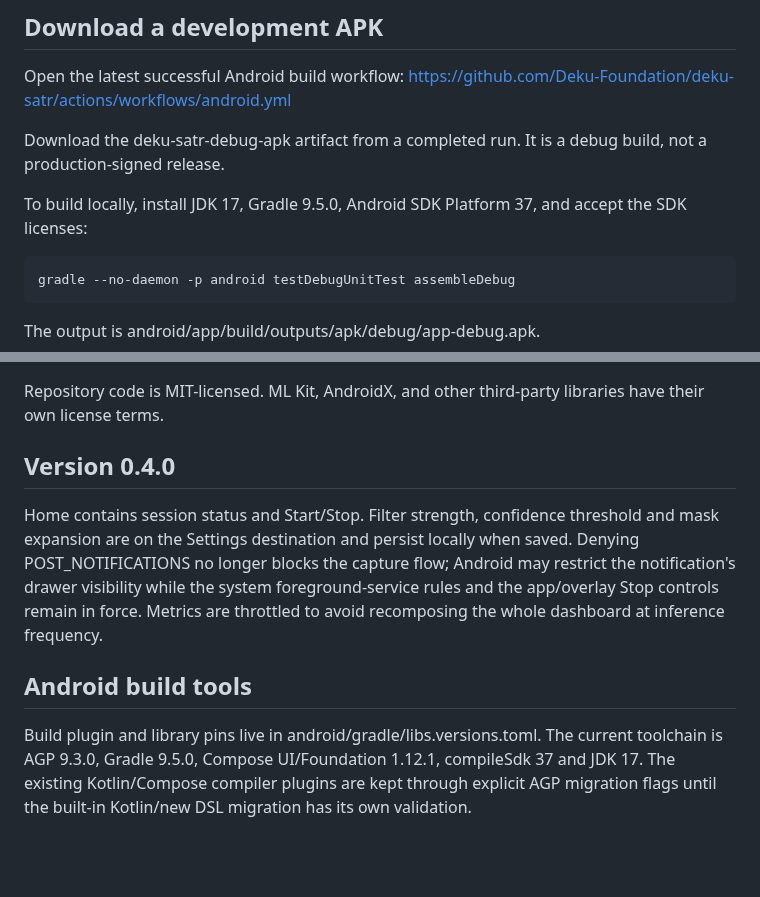
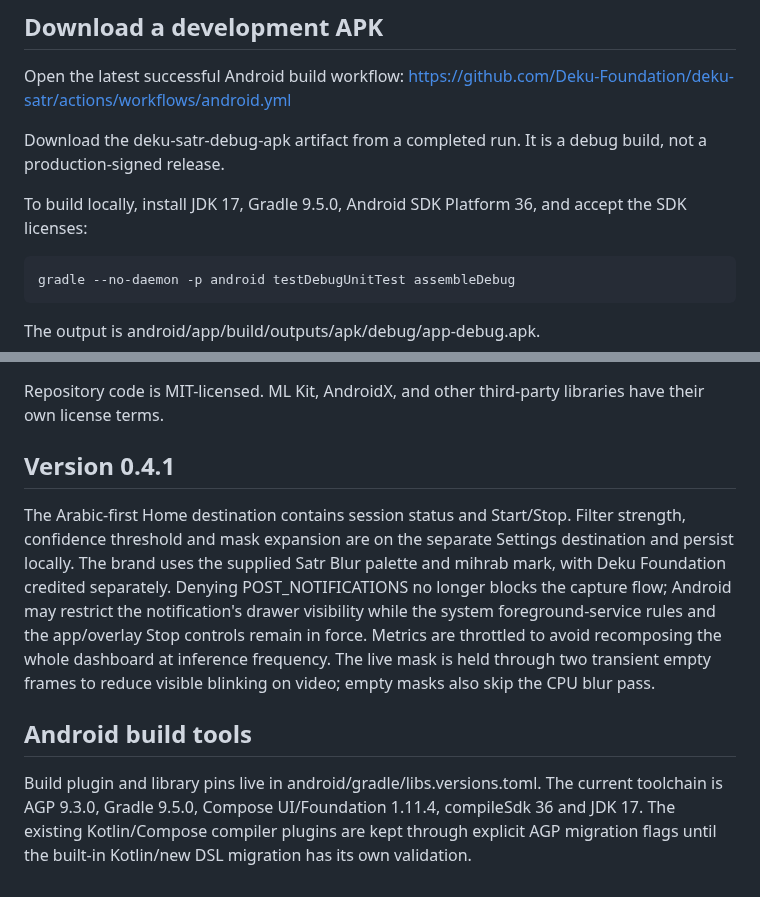
Before and after one commit to Deku-Foundation/-deku-satr, a Markdown page: README.md, 2 parts joined by grey strips. Rendered like a GitHub page; blank space fills up the shorter version.

Commit message:
docs: align release notes and build instructions with 0.4.1 toolchain

```diff
--- a/README.md
+++ b/README.md
@@ -29,7 +29,7 @@ https://github.com/Deku-Foundation/deku-satr/actions/workflows/android.yml
 
 Download the deku-satr-debug-apk artifact from a completed run. It is a debug build, not a production-signed release.
 
-To build locally, install JDK 17, Gradle 9.5.0, Android SDK Platform 37, and accept the SDK licenses:
+To build locally, install JDK 17, Gradle 9.5.0, Android SDK Platform 36, and accept the SDK licenses:
 
     gradle --no-daemon -p android testDebugUnitTest assembleDebug
 
@@ -71,8 +71,8 @@ The PWA uses Xenova/segformer-b0-finetuned-ade-512-512 through Transformers.js a
 Repository code is MIT-licensed. ML Kit, AndroidX, and other third-party libraries have their own license terms.
 
 
-## Version 0.4.0
-Home contains session status and Start/Stop. Filter strength, confidence threshold and mask expansion are on the Settings destination and persist locally when saved. Denying POST_NOTIFICATIONS no longer blocks the capture flow; Android may restrict the notification's drawer visibility while the system foreground-service rules and the app/overlay Stop controls remain in force. Metrics are throttled to avoid recomposing the whole dashboard at inference frequency.
+## Version 0.4.1
+The Arabic-first Home destination contains session status and Start/Stop. Filter strength, confidence threshold and mask expansion are on the separate Settings destination and persist locally. The brand uses the supplied Satr Blur palette and mihrab mark, with Deku Foundation credited separately. Denying POST_NOTIFICATIONS no longer blocks the capture flow; Android may restrict the notification's drawer visibility while the system foreground-service rules and the app/overlay Stop controls remain in force. Metrics are throttled to avoid recomposing the whole dashboard at inference frequency. The live mask is held through two transient empty frames to reduce visible blinking on video; empty masks also skip the CPU blur pass.
 
 ## Android build tools
-Build plugin and library pins live in android/gradle/libs.versions.toml. The current toolchain is AGP 9.3.0, Gradle 9.5.0, Compose UI/Foundation 1.12.1, compileSdk 37 and JDK 17. The existing Kotlin/Compose compiler plugins are kept through explicit AGP migration flags until the built-in Kotlin/new DSL migration has its own validation.
+Build plugin and library pins live in android/gradle/libs.versions.toml. The current toolchain is AGP 9.3.0, Gradle 9.5.0, Compose UI/Foundation 1.11.4, compileSdk 36 and JDK 17. The existing Kotlin/Compose compiler plugins are kept through explicit AGP migration flags until the built-in Kotlin/new DSL migration has its own validation.
```
